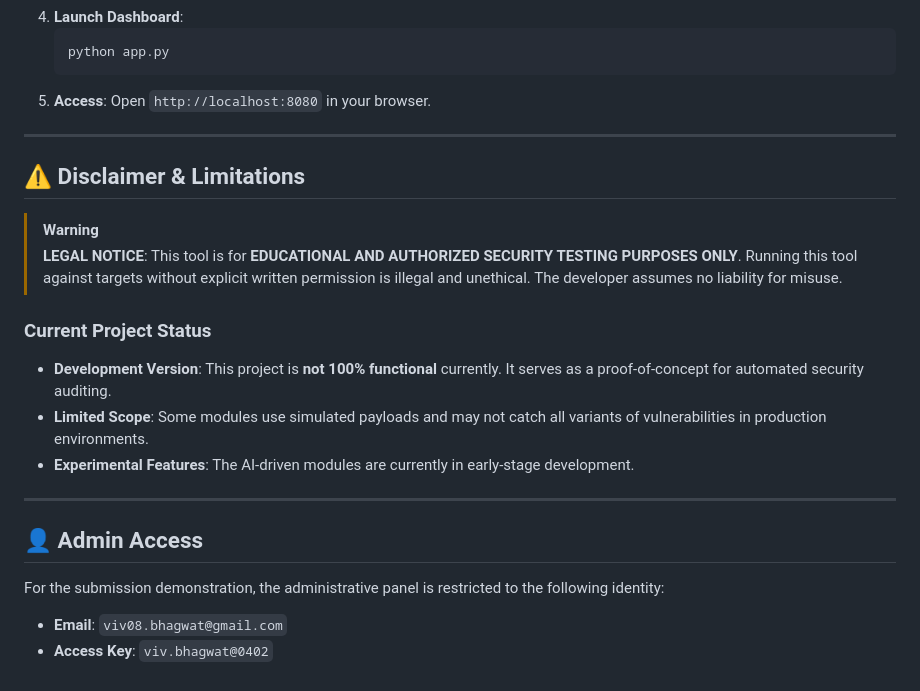
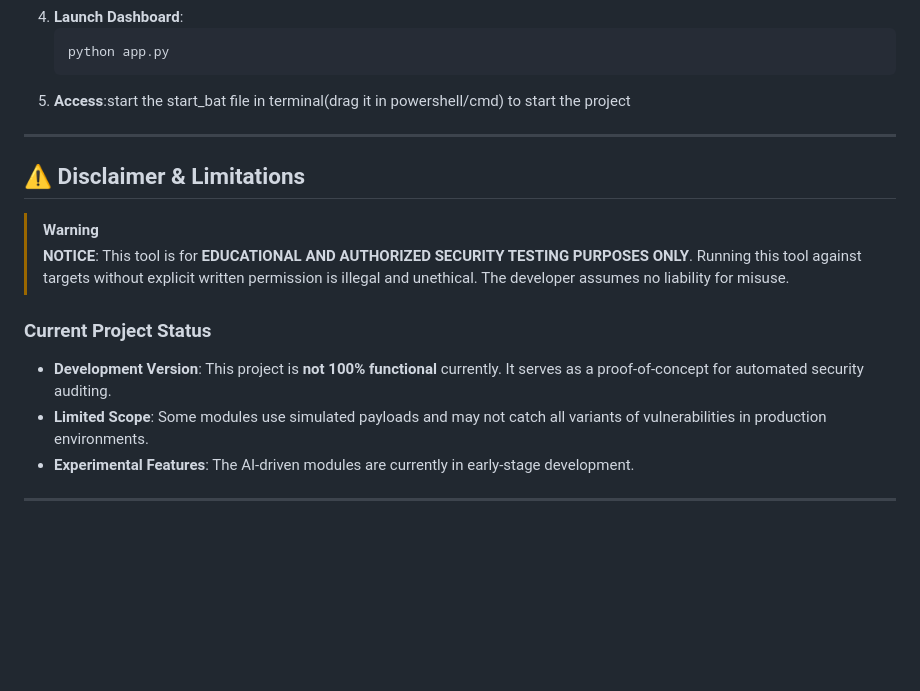
Before and after one commit to vivaanbhagwat/vuln_scanner, a Markdown page: README.md, the part around the change. Rendered like a GitHub page; blank space fills up the shorter version.

````diff
--- a/README.md
+++ b/README.md
@@ -74,14 +74,14 @@ Simply run the provided batch script:
     ```bash
     python app.py
     ```
-5.  **Access**: Open `http://localhost:8080` in your browser.
+5.  **Access**:start the start_bat file in terminal(drag it in powershell/cmd) to start the project
 
 ---
 
 ## ⚠️ Disclaimer & Limitations
 
 > [!WARNING]
-> **LEGAL NOTICE**: This tool is for **EDUCATIONAL AND AUTHORIZED SECURITY TESTING PURPOSES ONLY**.
+> **NOTICE**: This tool is for **EDUCATIONAL AND AUTHORIZED SECURITY TESTING PURPOSES ONLY**.
 > Running this tool against targets without explicit written permission is illegal and unethical. The developer assumes no liability for misuse.
 
 ### Current Project Status
@@ -90,8 +90,3 @@ Simply run the provided batch script:
 - **Experimental Features**: The AI-driven modules are currently in early-stage development.
 
 ---
-
-## 👤 Admin Access
-For the submission demonstration, the administrative panel is restricted to the following identity:
-- **Email**: `viv08.bhagwat@gmail.com`
-- **Access Key**: `viv.bhagwat@0402`
````
